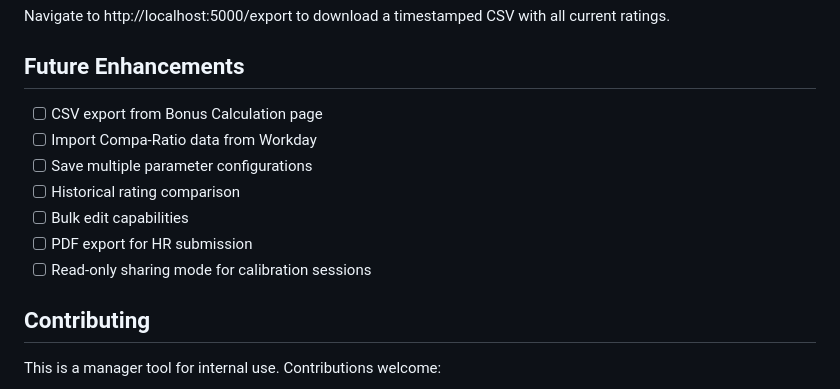
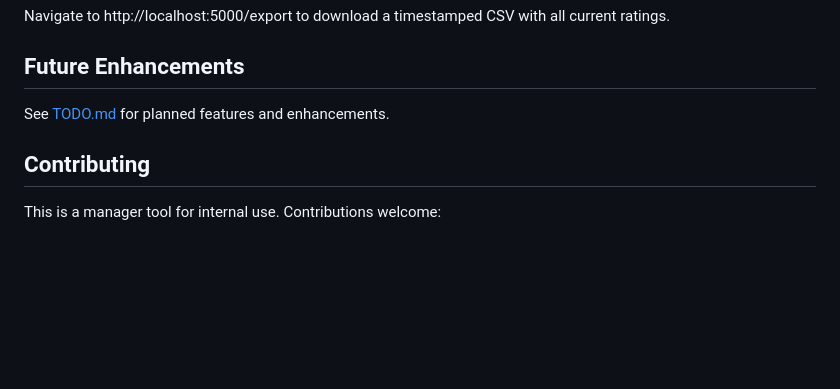
Before and after one commit to adereis/performance-rating-and-bonus, a Markdown page: README.md, the part around the change. Drawn GitHub-style; blank space fills up the shorter version.

```diff
--- a/README.md
+++ b/README.md
@@ -281,13 +281,7 @@ Navigate to http://localhost:5000/export to download a timestamped CSV with all
 
 ## Future Enhancements
 
-- [ ] CSV export from Bonus Calculation page
-- [ ] Import Compa-Ratio data from Workday
-- [ ] Save multiple parameter configurations
-- [ ] Historical rating comparison
-- [ ] Bulk edit capabilities
-- [ ] PDF export for HR submission
-- [ ] Read-only sharing mode for calibration sessions
+See [TODO.md](TODO.md) for planned features and enhancements.
 
 ## Contributing
 
```
Also changed, not shown: TODO.md (added, +235 -0 lines).
